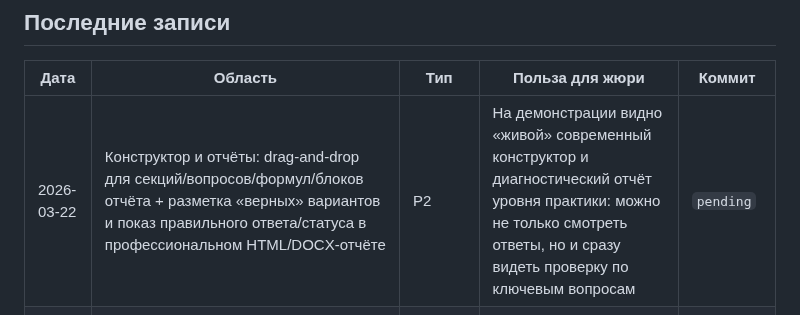
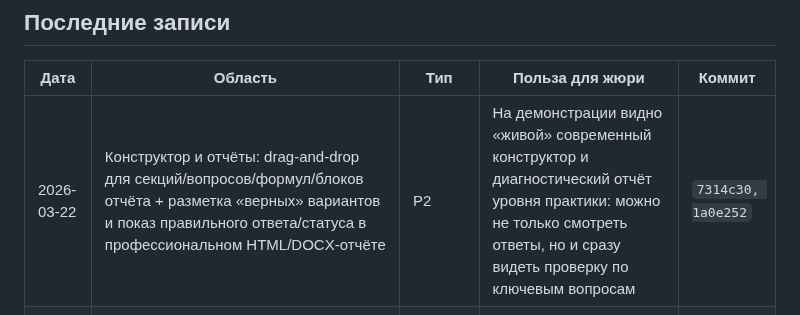
Before and after one commit to kleget/titanit-profdnk-mvp, a Markdown page: docs/PROGRESS.md, the part around the change. GitHub-like rendering.

Commit message:
docs(progress): record drag-drop and answer-check commits

```diff
--- a/docs/PROGRESS.md
+++ b/docs/PROGRESS.md
@@ -32,7 +32,7 @@
 ## Последние записи
 | Дата | Область | Тип | Польза для жюри | Коммит |
 |---|---|---|---|---|
-| 2026-03-22 | Конструктор и отчёты: drag-and-drop для секций/вопросов/формул/блоков отчёта + разметка «верных» вариантов и показ правильного ответа/статуса в профессиональном HTML/DOCX-отчёте | P2 | На демонстрации видно «живой» современный конструктор и диагностический отчёт уровня практики: можно не только смотреть ответы, но и сразу видеть проверку по ключевым вопросам | `pending` |
+| 2026-03-22 | Конструктор и отчёты: drag-and-drop для секций/вопросов/формул/блоков отчёта + разметка «верных» вариантов и показ правильного ответа/статуса в профессиональном HTML/DOCX-отчёте | P2 | На демонстрации видно «живой» современный конструктор и диагностический отчёт уровня практики: можно не только смотреть ответы, но и сразу видеть проверку по ключевым вопросам | `7314c30, 1a0e252` |
 | 2026-03-22 | Конструктор вопросов: визуальный редактор вариантов ответа («Вариант + Балл»), подсказки по ключу/min/max/весу, скрытие сложных настроек в «Расширенные», динамический UI по типу вопроса | UX | Психологу проще собирать методику без технического формата `Текст:балл`, снижается риск ошибок и ускоряется подготовка демонстрации | `3fc5daf` |
 | 2026-03-22 | Frontend V2 (с нуля): новая светлая дизайн-система, единый каркас, чистая шапка, пошаговый конструктор, упрощённые экраны ролей, print-first HTML-отчёты, документация `docs/frontend_v2.md` | UI | Интерфейс выглядит как цельный продукт для реальной работы: меньше шума, понятные сценарии, сильная демонстрация на ПК и телефоне | `2186cc0, b189734` |
 | 2026-03-22 | Глобальный UI-редизайн: единая сетка, новая типографика, минималистичная тема без визуального шума, выравнивание форм/таблиц/карточек на всех ключевых страницах + синхронизация шрифтов в HTML-отчётах | UI | Интерфейс выглядит как цельный продукт уровня продакшн-демо: строгий, аккуратный, читаемый и одинаково понятный на ПК и телефоне | `pending` |
```
